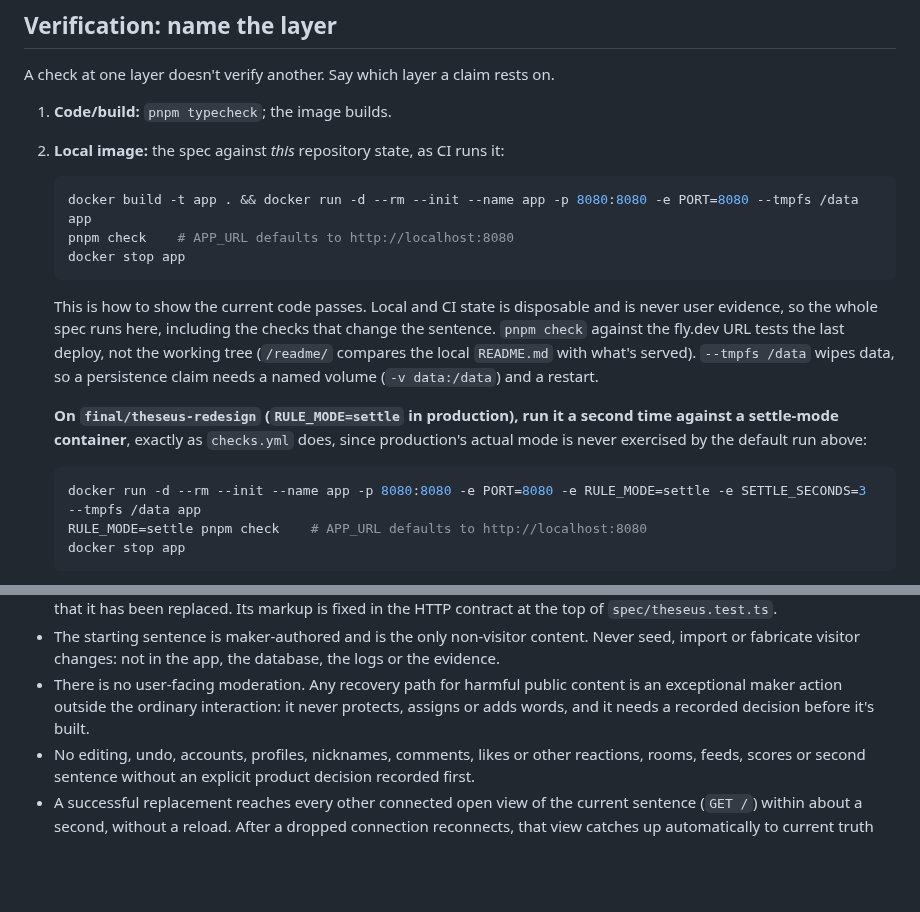
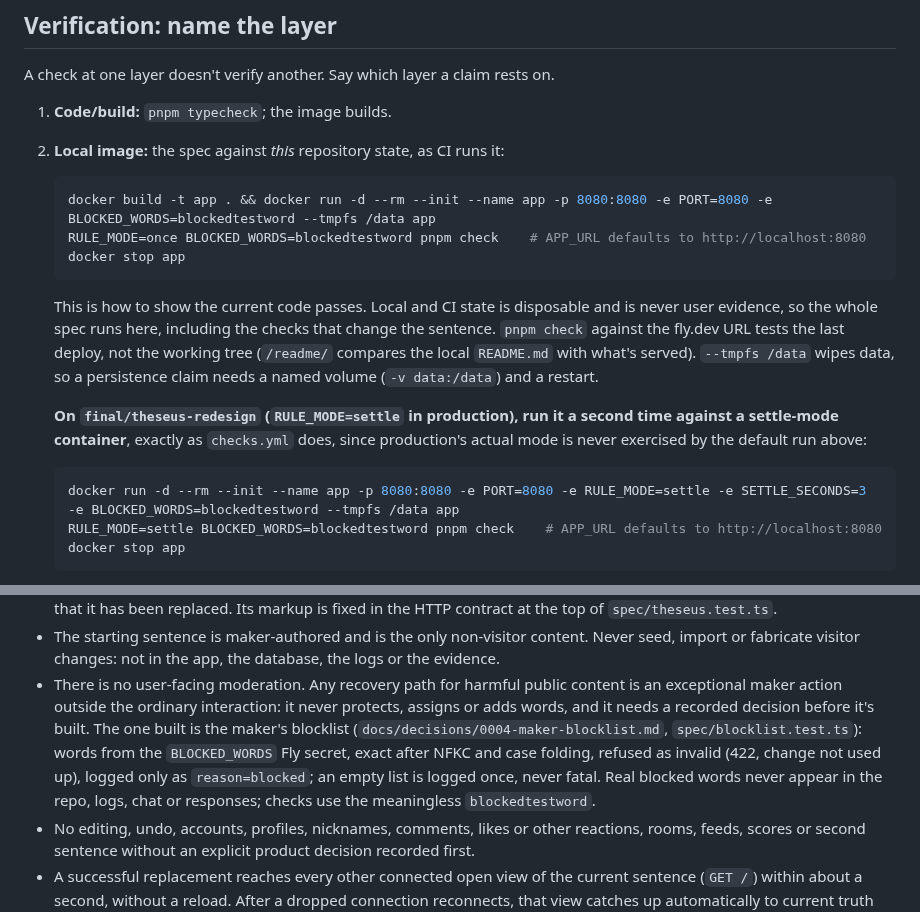
Before and after one commit to comp4020-agentic-coding-studio/comp4020-final-baizhenh884-dev, a Markdown page: CLAUDE.md, 2 parts joined by grey strips. GitHub-like rendering; blank space fills up the shorter version.

Commit message:
docs: CLAUDE.md: local checks set the test blocklist; the moderation line names ADR 0004
Both local-image commands set BLOCKED_WORDS=blockedtestword, as checks.yml
does, so local runs don't skip spec/blocklist.test.ts. The product
contract's moderation line names the one recovery path built
(docs/decisions/0004-maker-blocklist.md). Approved diff.

Co-Authored-By: Claude Opus 5.5 <noreply@anthropic.com>

````diff
--- a/CLAUDE.md
+++ b/CLAUDE.md
@@ -169,8 +169,8 @@ A check at one layer doesn't verify another. Say which layer a claim rests on.
 2. **Local image:** the spec against *this* repository state, as CI runs it:
 
    ```sh
-   docker build -t app . && docker run -d --rm --init --name app -p 8080:8080 -e PORT=8080 --tmpfs /data app
-   pnpm check    # APP_URL defaults to http://localhost:8080
+   docker build -t app . && docker run -d --rm --init --name app -p 8080:8080 -e PORT=8080 -e BLOCKED_WORDS=blockedtestword --tmpfs /data app
+   RULE_MODE=once BLOCKED_WORDS=blockedtestword pnpm check    # APP_URL defaults to http://localhost:8080
    docker stop app
    ```
 
@@ -187,8 +187,8 @@ A check at one layer doesn't verify another. Say which layer a claim rests on.
    run above:
 
    ```sh
-   docker run -d --rm --init --name app -p 8080:8080 -e PORT=8080 -e RULE_MODE=settle -e SETTLE_SECONDS=3 --tmpfs /data app
-   RULE_MODE=settle pnpm check    # APP_URL defaults to http://localhost:8080
+   docker run -d --rm --init --name app -p 8080:8080 -e PORT=8080 -e RULE_MODE=settle -e SETTLE_SECONDS=3 -e BLOCKED_WORDS=blockedtestword --tmpfs /data app
+   RULE_MODE=settle BLOCKED_WORDS=blockedtestword pnpm check    # APP_URL defaults to http://localhost:8080
    docker stop app
    ```
 3. **Deployed:** `flyctl deploy --remote-only --ha=false -a
@@ -342,7 +342,13 @@ What the code must hold to. The README says why; don't restate it here.
 - There is no user-facing moderation. Any recovery path for harmful public
   content is an exceptional maker action outside the ordinary interaction: it
   never protects, assigns or adds words, and it needs a recorded decision
-  before it's built.
+  before it's built. The one built is the maker's blocklist
+  (`docs/decisions/0004-maker-blocklist.md`, `spec/blocklist.test.ts`): words
+  from the `BLOCKED_WORDS` Fly secret, exact after NFKC and case folding,
+  refused as invalid (422, change not used up), logged only as
+  `reason=blocked`; an empty list is logged once, never fatal. Real blocked
+  words never appear in the repo, logs, chat or responses; checks use the
+  meaningless `blockedtestword`.
 - No editing, undo, accounts, profiles, nicknames, comments, likes or other
   reactions, rooms, feeds, scores or second sentence without an explicit
   product decision recorded first.
````
